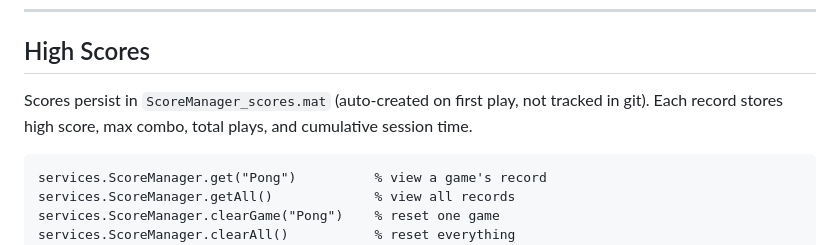
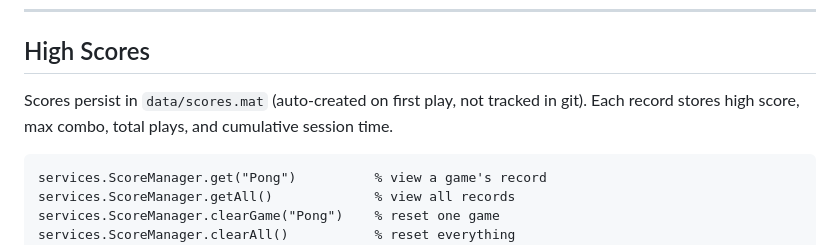
Before and after one commit to Vasileios-Bellos/Arcade, a Markdown page: README.md, the part around the change. Drawn GitHub-style.

Commit message:
Fix scores file path: data/scores.mat (not ScoreManager_scores.mat)
Both README and DEVELOPER.md referenced a nonexistent filename.
Verified actual path from ScoreManager.m line 164.

````diff
--- a/README.md
+++ b/README.md
@@ -174,7 +174,7 @@ Pseudo-3D on-rails shooter with depth-scaled perspective. 4 enemy types -- fight
 
 ## High Scores
 
-Scores persist in `ScoreManager_scores.mat` (auto-created on first play, not tracked in git). Each record stores high score, max combo, total plays, and cumulative session time.
+Scores persist in `data/scores.mat` (auto-created on first play, not tracked in git). Each record stores high score, max combo, total plays, and cumulative session time.
 
 ```matlab
 services.ScoreManager.get("Pong")          % view a game's record
````
Also changed, not shown: docs/DEVELOPER.md (+2 -2 lines).
